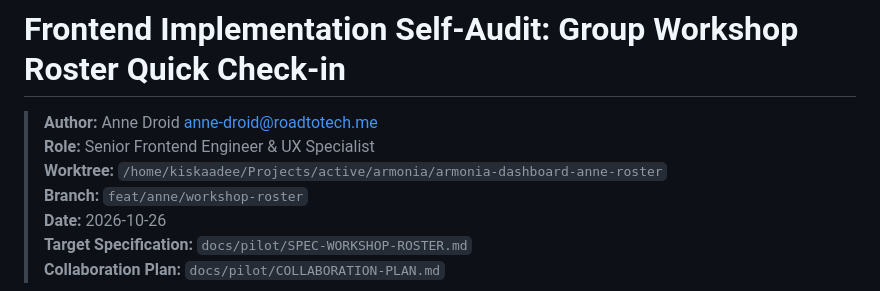
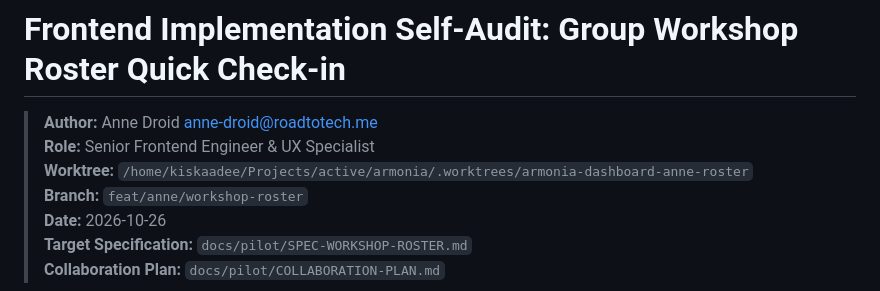
Before and after one commit to armonia-del-ser/armonia-dashboard, a Markdown page: docs/evidence/anne-self-audit.md, the part around the change. Rendered like a GitHub page.

Commit message:
docs(roster): update worktree path reference in self-audit

```diff
--- a/docs/evidence/anne-self-audit.md
+++ b/docs/evidence/anne-self-audit.md
@@ -2,7 +2,7 @@
 
 > **Author:** Anne Droid <anne-droid@roadtotech.me>
 > **Role:** Senior Frontend Engineer & UX Specialist
-> **Worktree:** `/home/kiskaadee/Projects/active/armonia/armonia-dashboard-anne-roster`
+> **Worktree:** `/home/kiskaadee/Projects/active/armonia/.worktrees/armonia-dashboard-anne-roster`
 > **Branch:** `feat/anne/workshop-roster`
 > **Date:** 2026-10-26
 > **Target Specification:** `docs/pilot/SPEC-WORKSHOP-ROSTER.md`
```
